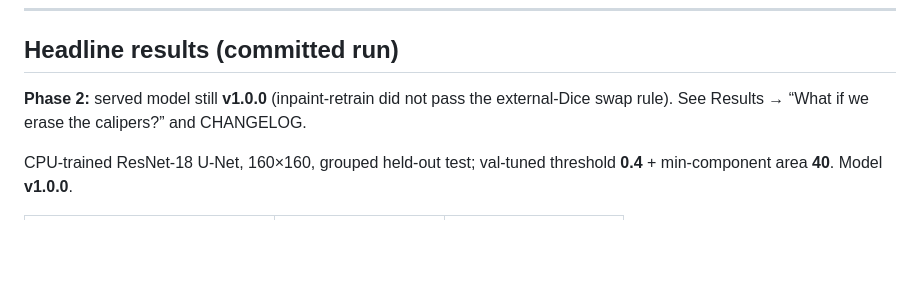
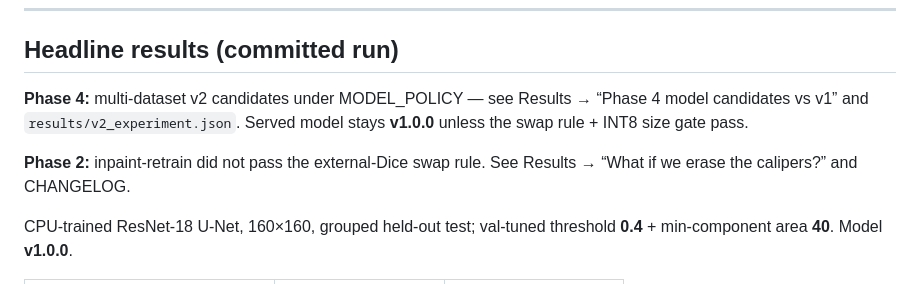
Before and after one commit to surabhif/Breast-ultrasound-lesion-segmentation, a Markdown page: README.md, the part around the change. GitHub-like rendering; blank space fills up the shorter version.

Commit message:
Phase 4: README pointer to v2 comparison and freeze docs
Co-authored-by: Surabhi Fadnavis <surabhif@users.noreply.github.com>

```diff
--- a/README.md
+++ b/README.md
@@ -37,7 +37,9 @@ The **full BUSI archive is not committed** (redistribution license is unclear).
 
 ## Headline results (committed run)
 
-**Phase 2:** served model still **v1.0.0** (inpaint-retrain did not pass the external-Dice swap rule). See Results → “What if we erase the calipers?” and CHANGELOG.
+**Phase 4:** multi-dataset v2 candidates under MODEL_POLICY — see Results → “Phase 4 model candidates vs v1” and `results/v2_experiment.json`. Served model stays **v1.0.0** unless the swap rule + INT8 size gate pass.
+
+**Phase 2:** inpaint-retrain did not pass the external-Dice swap rule. See Results → “What if we erase the calipers?” and CHANGELOG.
 
 
 CPU-trained ResNet-18 U-Net, 160×160, grouped held-out test; val-tuned threshold **0.4** + min-component area **40**. Model **v1.0.0**.
```
